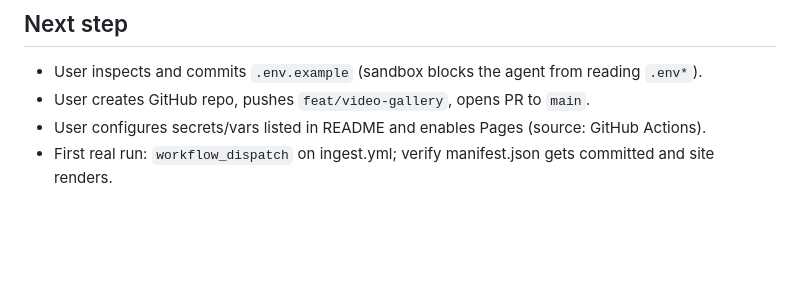
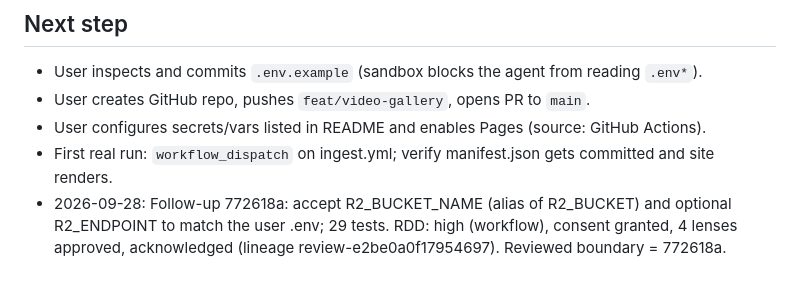
Before and after one commit to 4nddrs/posecam-videos, a Markdown page: odd/tasks/video-gallery.md, the part around the change. Drawn GitHub-style; blank space fills up the shorter version.

Commit message:
docs(odd): record env var follow-up evidence

```diff
--- a/odd/tasks/video-gallery.md
+++ b/odd/tasks/video-gallery.md
@@ -54,3 +54,4 @@ Sorabh uploads zipped recordings to Drive folder `1z6UQzg5l7xgxqf3HTB5Ys2SJnrcU6
 - User creates GitHub repo, pushes `feat/video-gallery`, opens PR to `main`.
 - User configures secrets/vars listed in README and enables Pages (source: GitHub Actions).
 - First real run: `workflow_dispatch` on ingest.yml; verify manifest.json gets committed and site renders.
+- 2026-09-28: Follow-up 772618a: accept R2_BUCKET_NAME (alias of R2_BUCKET) and optional R2_ENDPOINT to match the user .env; 29 tests. RDD: high (workflow), consent granted, 4 lenses approved, acknowledged (lineage review-e2be0a0f17954697). Reviewed boundary = 772618a.
```
